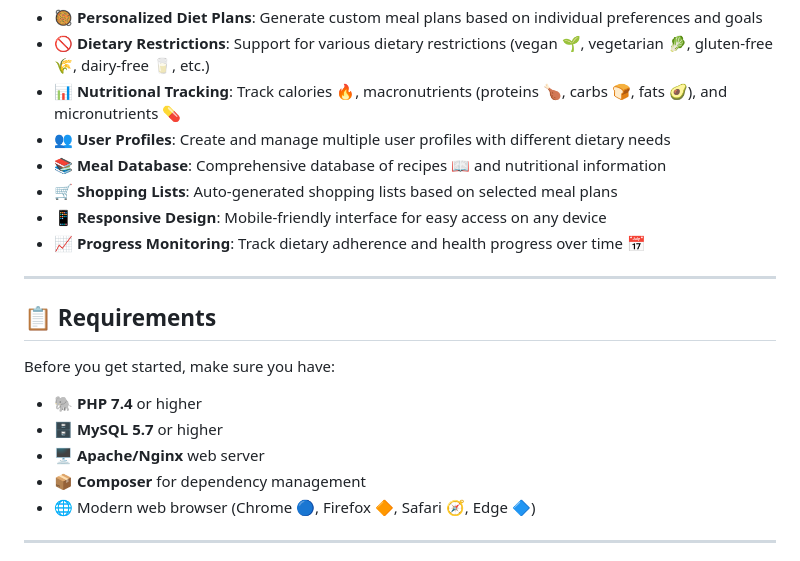
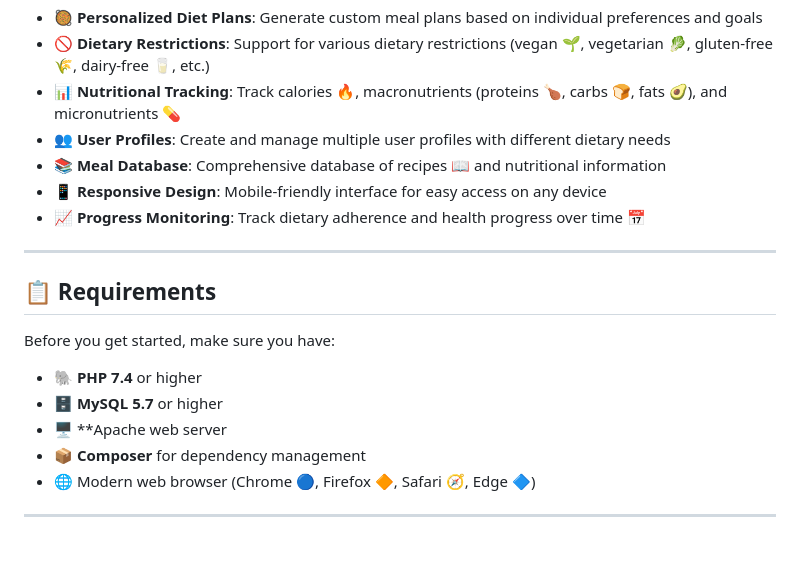
Before and after one commit to Vaishnavik-droid/diet_app, a Markdown page: README.md, the part around one of its changes. Drawn GitHub-style.

Commit message:
Update README with feature removal and corrections
Removed shopping lists feature and updated server requirements.

```diff
--- a/README.md
+++ b/README.md
@@ -41,7 +41,6 @@ A comprehensive web application for generating personalized diet plans based on
 - 📊 **Nutritional Tracking**: Track calories 🔥, macronutrients (proteins 🍗, carbs 🍞, fats 🥑), and micronutrients 💊
 - 👥 **User Profiles**: Create and manage multiple user profiles with different dietary needs
 - 📚 **Meal Database**: Comprehensive database of recipes 📖 and nutritional information
-- 🛒 **Shopping Lists**: Auto-generated shopping lists based on selected meal plans
 - 📱 **Responsive Design**: Mobile-friendly interface for easy access on any device
 - 📈 **Progress Monitoring**: Track dietary adherence and health progress over time 📅
 
@@ -53,7 +52,7 @@ Before you get started, make sure you have:
 
 - 🐘 **PHP 7.4** or higher
 - 🗄️ **MySQL 5.7** or higher
-- 🖥️ **Apache/Nginx** web server
+- 🖥️ **Apache web server
 - 📦 **Composer** for dependency management
 - 🌐 Modern web browser (Chrome 🔵, Firefox 🔶, Safari 🧭, Edge 🔷)
 
```
Also changed, not shown: other parts of README.md (+3 -3 lines).
